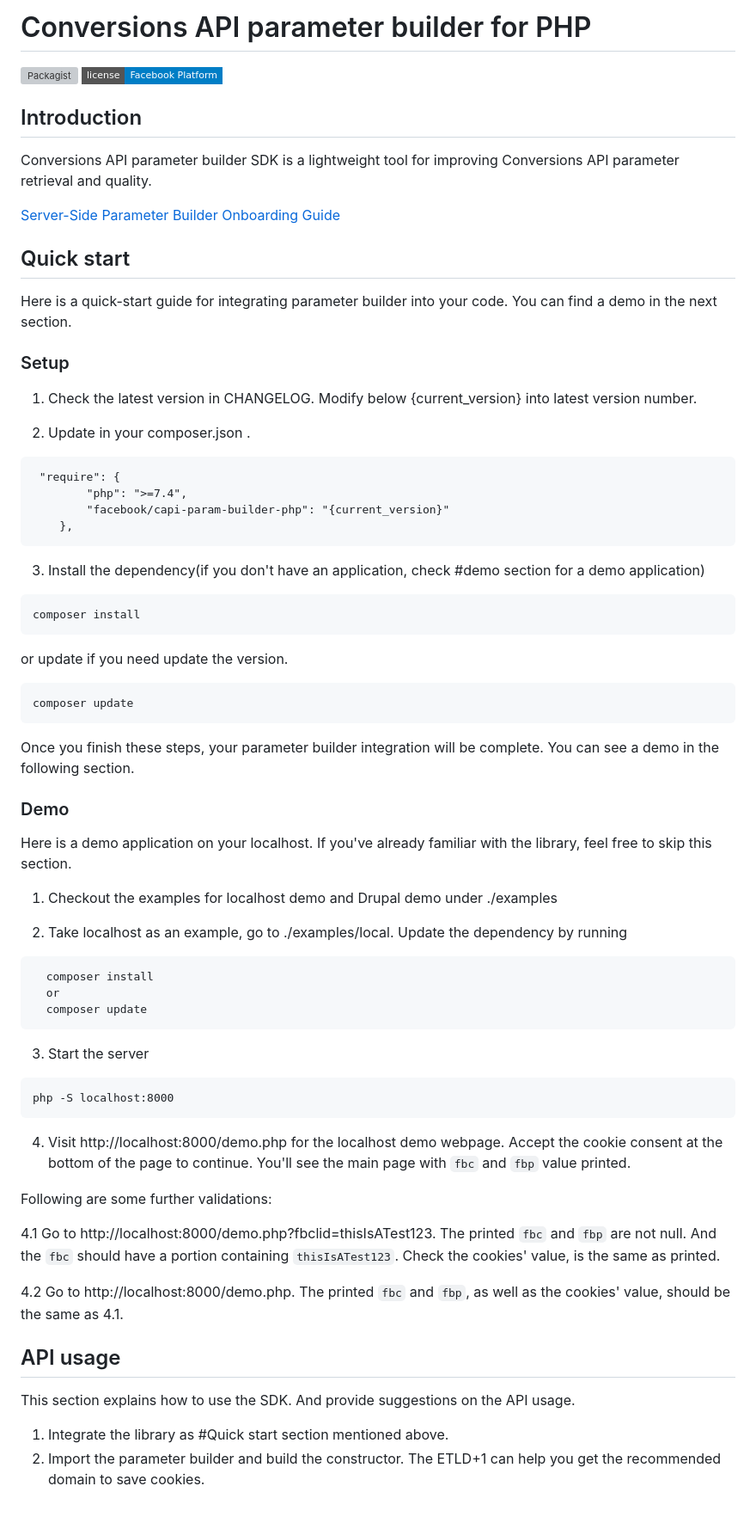
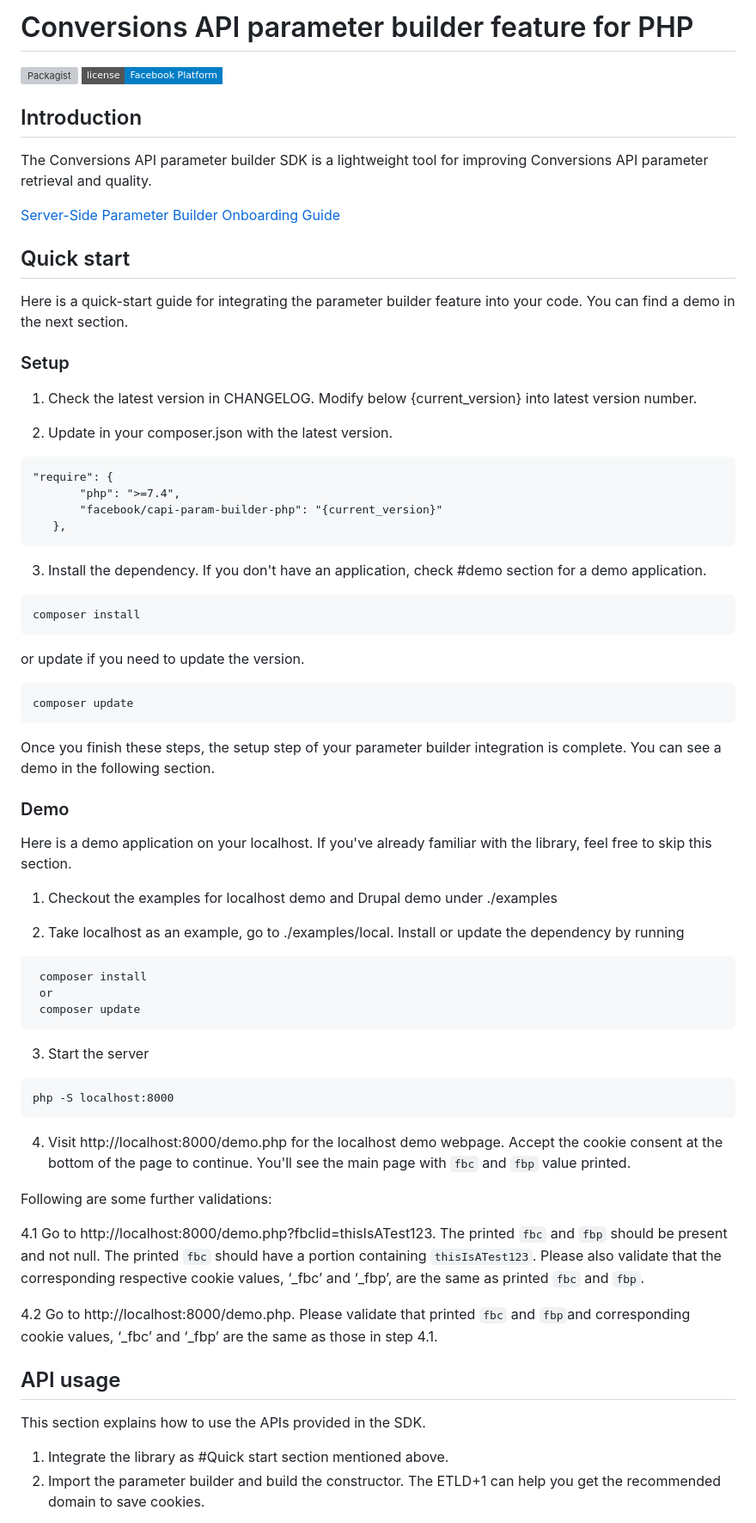
Before and after one commit to facebook/capi-param-builder, a Markdown page: php/README.md, the part around one of its changes. Shown at 86% size. Rendered like a GitHub page; badges without logos; grey boxes are pictures that could not be loaded.

Commit message:
Update README
Summary: Update README

Differential Revision: D85926315

fbshipit-source-id: 82b3ee18431055618c608eb3100e5706c468109b

````diff
--- a/php/README.md
+++ b/php/README.md
@@ -1,49 +1,49 @@
-# Conversions API parameter builder for PHP
+# Conversions API parameter builder feature for PHP
 
 [![Packagist](https://img.shields.io/packagist/v/facebook/capi-param-builder-php)](https://packagist.org/packages/facebook/capi-param-builder-php)
 [![License](https://img.shields.io/badge/license-Facebook%20Platform-blue.svg?style=flat-square)](https://github.com/facebook/capi-param-builder/blob/main/php/LICENSE)
 
 ## Introduction
 
-Conversions API parameter builder SDK is a lightweight tool for improving
+The Conversions API parameter builder SDK is a lightweight tool for improving
 Conversions API parameter retrieval and quality.
 
 [Server-Side Parameter Builder Onboarding Guide](https://developers.facebook.com/docs/marketing-api/conversions-api/parameter-builder-feature-library/server-side-onboarding)
 
 ## Quick start
 
-Here is a quick-start guide for integrating parameter builder into your code.
-You can find a demo in the next section.
+Here is a quick-start guide for integrating the parameter builder feature into
+your code. You can find a demo in the next section.
 
 ### Setup
 
 1. Check the latest version in CHANGELOG. Modify below {current_version} into
    latest version number.
 
-2. Update in your composer.json .
+2. Update in your composer.json with the latest version.
 
 ```
- "require": {
-        "php": ">=7.4",
-        "facebook/capi-param-builder-php": "{current_version}"
-    },
+"require": {
+       "php": ">=7.4",
+       "facebook/capi-param-builder-php": "{current_version}"
+   },
 ```
 
-3. Install the dependency(if you don't have an application, check #demo section
-   for a demo application)
+3. Install the dependency. If you don't have an application, check #demo section
+   for a demo application.
 
 ```
 composer install
 ```
 
-or update if you need update the version.
+or update if you need to update the version.
 
 ```
 composer update
 ```
 
-Once you finish these steps, your parameter builder integration will be
-complete. You can see a demo in the following section.
+Once you finish these steps, the setup step of your parameter builder
+integration is complete. You can see a demo in the following section.
 
 ### Demo
 
@@ -52,13 +52,13 @@ the library, feel free to skip this section.
 
 1. Checkout the examples for localhost demo and Drupal demo under ./examples
 
-2. Take localhost as an example, go to ./examples/local. Update the dependency
-   by running
+2. Take localhost as an example, go to ./examples/local. Install or update the
+   dependency by running
 
 ```
-  composer install
-  or
-  composer update
+ composer install
+ or
+ composer update
 ```
 
 3. Start the server
@@ -74,16 +74,18 @@ php -S localhost:8000
 Following are some further validations:
 
 4.1 Go to http://localhost:8000/demo.php?fbclid=thisIsATest123. The printed
-`fbc` and `fbp` are not null. And the `fbc` should have a portion containing
-`thisIsATest123`. Check the cookies' value, is the same as printed.
+`fbc` and `fbp` should be present and not null. The printed `fbc` should have a
+portion containing `thisIsATest123`. Please also validate that the corresponding
+respective cookie values, ‘\_fbc’ and ‘\_fbp’, are the same as printed `fbc` and
+`fbp`.
 
-4.2 Go to http://localhost:8000/demo.php. The printed `fbc` and `fbp`, as well
-as the cookies' value, should be the same as 4.1.
+4.2 Go to http://localhost:8000/demo.php. Please validate that printed `fbc` and
+`fbp`and corresponding cookie values, ‘\_fbc’ and ‘\_fbp’ are the same as those
+in step 4.1.
 
 ## API usage
 
-This section explains how to use the SDK. And provide suggestions on the API
-usage.
+This section explains how to use the APIs provided in the SDK.
 
 1. Integrate the library as #Quick start section mentioned above.
 2. Import the parameter builder and build the constructor. The ETLD+1 can help
````
Also changed, not shown: other parts of php/README.md (+62 -31 lines).
